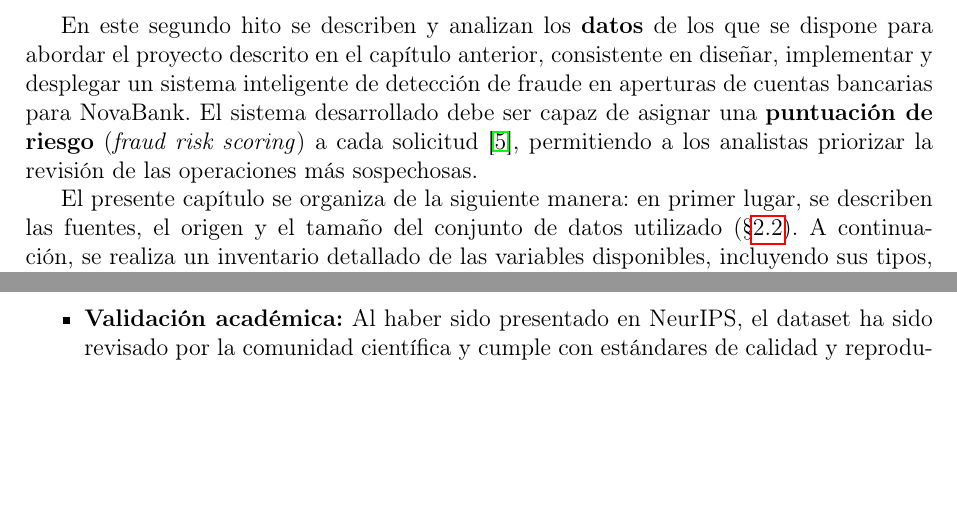
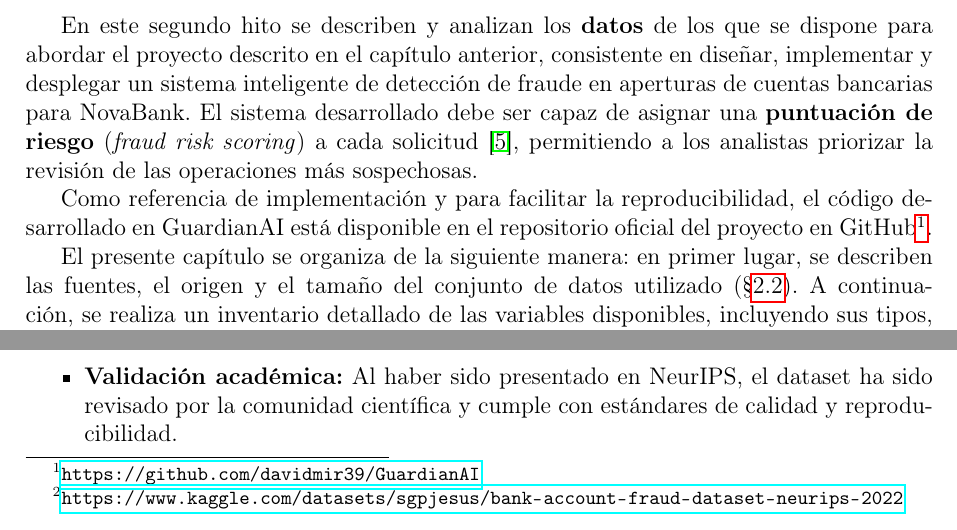
Before and after one commit to davidmir39/GuardianAI, a LaTeX document (latex/main.tex): two parts of page 7 of 21, joined at a grey line, cut so that both start at the same text, the shorter picture padded with empty space. Compiled offline with pdfLaTeX.

Commit message:
Añadida referencia a el repositorio en Github

```diff
--- a/latex/main.tex
+++ b/latex/main.tex
@@ -144,6 +144,8 @@ La implementación de GuardianAI aporta un valor multidimensional a NovaBank:
 \label{sec:h2_intro}
 
 En este segundo hito se describen y analizan los \textbf{datos} de los que se dispone para abordar el proyecto descrito en el capítulo anterior, consistente en diseñar, implementar y desplegar un sistema inteligente de detección de fraude en aperturas de cuentas bancarias para NovaBank. El sistema desarrollado debe ser capaz de asignar una \textbf{puntuación de riesgo} (\textit{fraud risk scoring}) a cada solicitud \cite{fraudrisk2024}, permitiendo a los analistas priorizar la revisión de las operaciones más sospechosas.
+
+Como referencia de implementación y para facilitar la reproducibilidad, el código desarrollado en GuardianAI está disponible en el repositorio oficial del proyecto en GitHub\footnote{\url{https://github.com/davidmir39/GuardianAI}}.
 
 El presente capítulo se organiza de la siguiente manera: en primer lugar, se describen las fuentes, el origen y el tamaño del conjunto de datos utilizado (\S\ref{sec:h2_fuentes}). A continuación, se realiza un inventario detallado de las variables disponibles, incluyendo sus tipos, descripciones y las limitaciones identificadas (\S\ref{sec:h2_inventario}). Posteriormente, se presenta un análisis exploratorio exhaustivo de los datos (\S\ref{sec:h2_analisis}), cuyas visualizaciones han sido generadas en el cuaderno de Jupyter asociado a este hito. Finalmente, se discuten las métricas de evaluación seleccionadas para medir el rendimiento del sistema (\S\ref{sec:h2_metricas}) y se resumen las conclusiones del análisis (\S\ref{sec:h2_conclusiones}).
 
```
